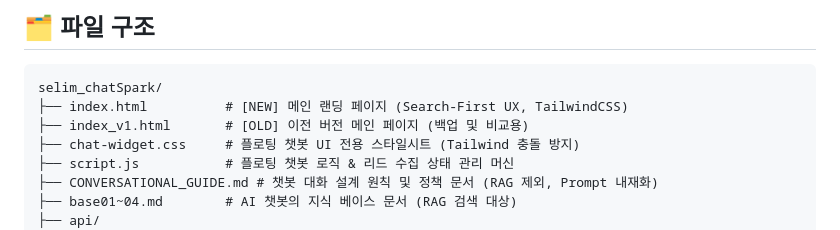
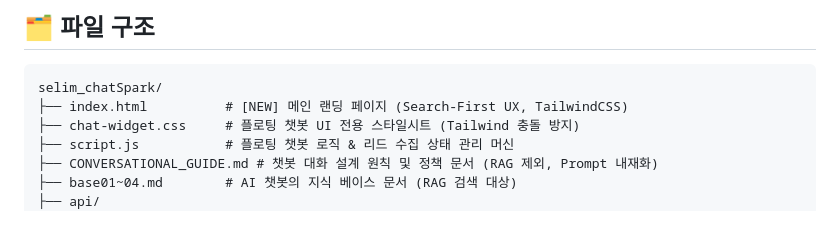
Before and after one commit to TDSG-AX/selim_chatSpark, a Markdown page: README.md, the part around one of its changes. Drawn GitHub-style.

````diff
--- a/README.md
+++ b/README.md
@@ -20,7 +20,6 @@
 ```
 selim_chatSpark/
 ├── index.html          # [NEW] 메인 랜딩 페이지 (Search-First UX, TailwindCSS)
-├── index_v1.html       # [OLD] 이전 버전 메인 페이지 (백업 및 비교용)
 ├── chat-widget.css     # 플로팅 챗봇 UI 전용 스타일시트 (Tailwind 충돌 방지)
 ├── script.js           # 플로팅 챗봇 로직 & 리드 수집 상태 관리 머신
 ├── CONVERSATIONAL_GUIDE.md # 챗봇 대화 설계 원칙 및 정책 문서 (RAG 제외, Prompt 내재화)
````
Also changed, not shown: other parts of README.md (+24 -1 lines).
